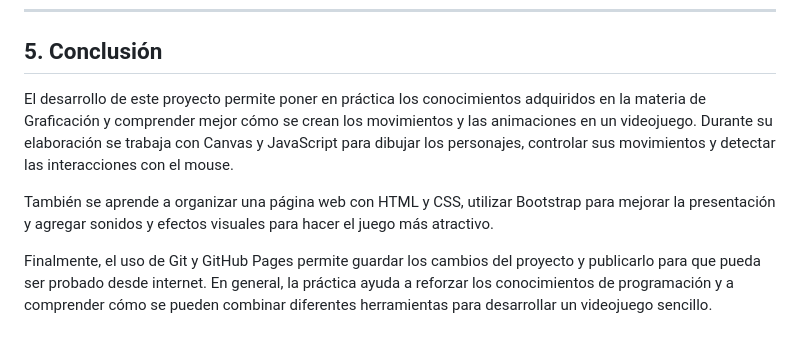
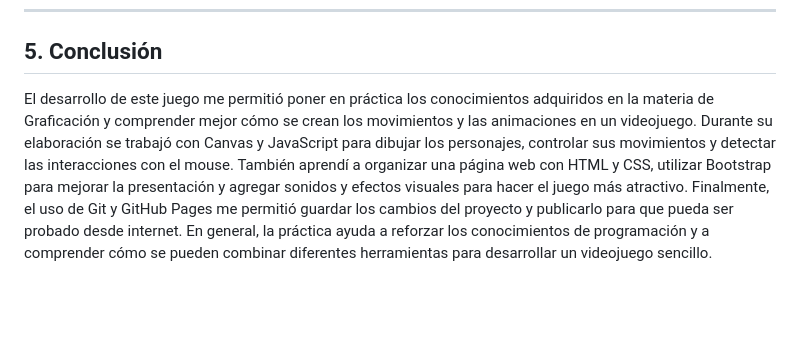
Before and after one commit to zenilguerrero1234-del/videojuego2d, a Markdown page: README.md, the part around the change. GitHub-like rendering; blank space fills up the shorter version.

Commit message:
Actualización del README.md

```diff
--- a/README.md
+++ b/README.md
@@ -76,8 +76,6 @@ El escenario también incluye efectos visuales y un cursor con apariencia de mir
 
 ##  5. Conclusión
 
-El desarrollo de este proyecto permite poner en práctica los conocimientos adquiridos en la materia de Graficación y comprender mejor cómo se crean los movimientos y las animaciones en un videojuego. Durante su elaboración se trabaja con Canvas y JavaScript para dibujar los personajes, controlar sus movimientos y detectar las interacciones con el mouse.
-
-También se aprende a organizar una página web con HTML y CSS, utilizar Bootstrap para mejorar la presentación y agregar sonidos y efectos visuales para hacer el juego más atractivo.
-
-Finalmente, el uso de Git y GitHub Pages permite guardar los cambios del proyecto y publicarlo para que pueda ser probado desde internet. En general, la práctica ayuda a reforzar los conocimientos de programación y a comprender cómo se pueden combinar diferentes herramientas para desarrollar un videojuego sencillo.
+El desarrollo de este juego me permitió poner en práctica los conocimientos adquiridos en la materia de Graficación y comprender mejor cómo se crean los movimientos y las animaciones en un videojuego. Durante su elaboración se trabajó con Canvas y JavaScript para dibujar los personajes, controlar sus movimientos y detectar las interacciones con el mouse.
+También aprendí a organizar una página web con HTML y CSS, utilizar Bootstrap para mejorar la presentación y agregar sonidos y efectos visuales para hacer el juego más atractivo.
+Finalmente, el uso de Git y GitHub Pages me permitió guardar los cambios del proyecto y publicarlo para que pueda ser probado desde internet. En general, la práctica ayuda a reforzar los conocimientos de programación y a comprender cómo se pueden combinar diferentes herramientas para desarrollar un videojuego sencillo.
```
